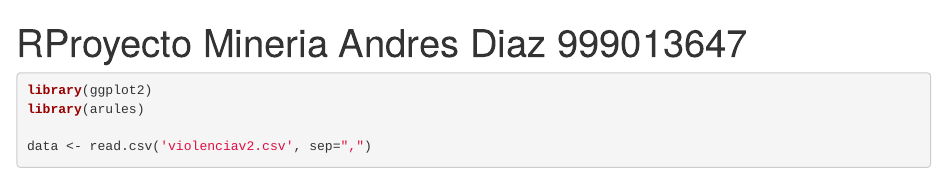
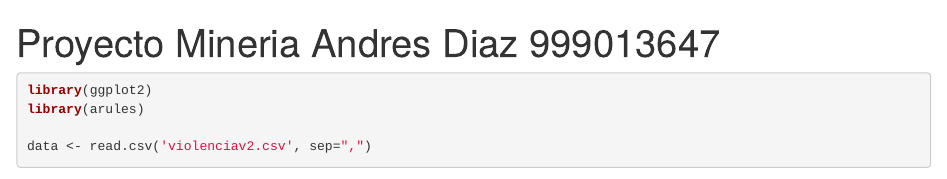
Before and after one commit to andresdz777/proyecto-mineria-datos, an R Markdown document (proyecto.Rmd): the page in a window 1100 px wide, from its top. Rendered offline with R 4.5, knitr and Pandoc, with nearby package versions; some code elsewhere in the file could not run offline.

Commit message:
Update proyecto.Rmd

```diff
--- a/proyecto.Rmd
+++ b/proyecto.Rmd
@@ -1,5 +1,5 @@
 ---
-title: "RProyecto Mineria Andres Diaz 999013647"
+title: "Proyecto Mineria Andres Diaz 999013647"
 output: html_notebook
 ---
 
```
